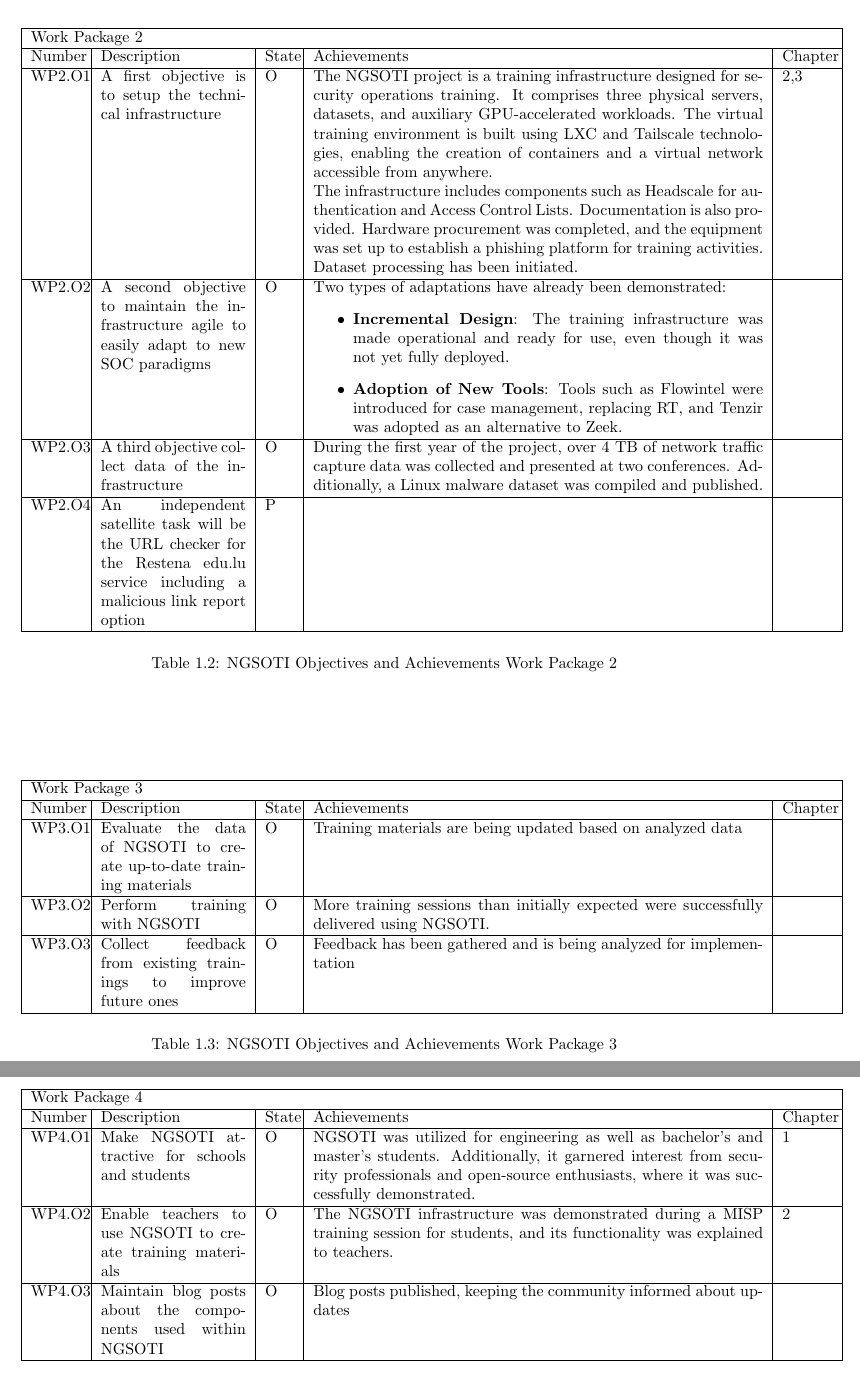
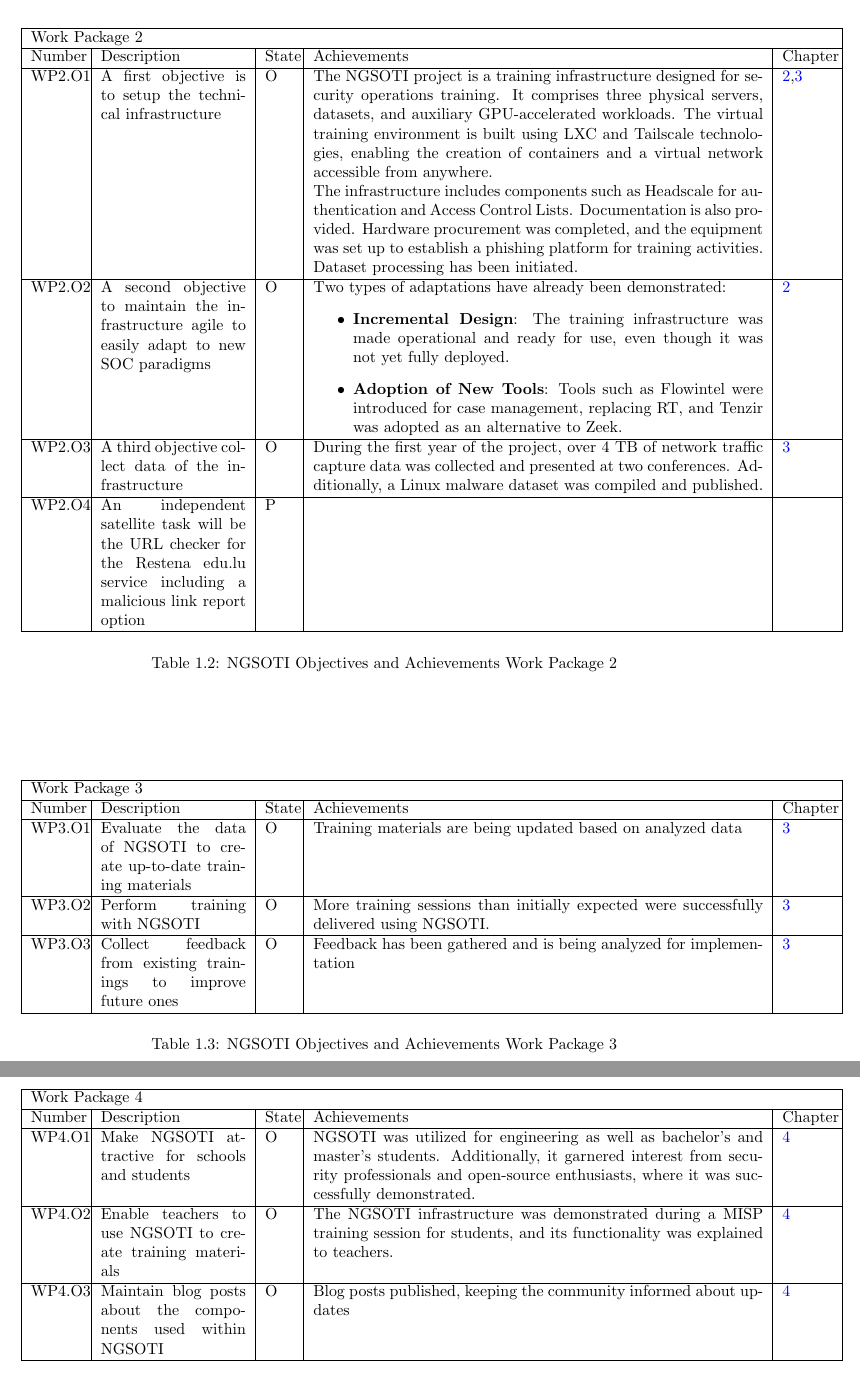
Before and after one commit to ngsoti/ngsoti, a LaTeX thesis (deliverables/D1.1/D1.1-NGSOTI-deployment-status-report-1.tex, which reads deliverables/D1.1/D1.1-NGSOTI-deployment-status-report-1-content.tex): two parts of pages 7 and 8 of 21, joined at a grey line, cut so that both start at the same text. Compiled offline with pdfLaTeX.

Commit message:
chg:[D1.1] fixed references in achievement table

```diff
--- a/deliverables/D1.1/D1.1-NGSOTI-deployment-status-report-1-content.tex
+++ b/deliverables/D1.1/D1.1-NGSOTI-deployment-status-report-1-content.tex
@@ -177,7 +175,7 @@ phishing platform for training activities. Dataset processing has been
 initiated.
 
 &
-2,3 \\
+\ref{chdeploy},\ref{chuse} \\
 \hline
 WP2.O2 &
 A second objective to maintain the infrastructure agile to easily adapt to new
@@ -194,6 +192,7 @@ Two types of adaptations have already been demonstrated:
 
 &
 %Add reference chapters
+\ref{chdeploy}
 \\
 
 \hline
@@ -232,11 +232,11 @@ option
     \hline
     Number & Description & State & Achievements & Chapter \\
     \hline
-    WP3.O1 & Evaluate the data of NGSOTI to create up-to-date training materials & O & Training materials are being updated based on analyzed data & \\
+    WP3.O1 & Evaluate the data of NGSOTI to create up-to-date training materials & O & Training materials are being updated based on analyzed data & \ref{chuse}\\
     \hline
-    WP3.O2 & Perform training with NGSOTI & O &  More training sessions than initially expected were successfully delivered using NGSOTI. &  \\
+    WP3.O2 & Perform training with NGSOTI & O &  More training sessions than initially expected were successfully delivered using NGSOTI. &  \ref{chuse}\\
     \hline
-    WP3.O3 & Collect feedback from existing trainings to improve future ones & O & Feedback has been gathered and is being analyzed for implementation &  \\
+    WP3.O3 & Collect feedback from existing trainings to improve future ones & O & Feedback has been gathered and is being analyzed for implementation & \ref{chuse}\\
     \hline
     \end{tabular}
     \caption{NGSOTI Objectives and Achievements Work Package 3}
@@ -254,14 +254,14 @@ option
         WP4.O1 & Make NGSOTI attractive for schools and students & O &NGSOTI was
         utilized for engineering as well as bachelor’s and master’s students.
         Additionally, it garnered interest from security professionals and open-source
-        enthusiasts, where it was successfully demonstrated.  & 1 \\
+        enthusiasts, where it was successfully demonstrated.  & \ref{chdis} \\
         \hline
         WP4.O2 & Enable teachers to use NGSOTI to create training materials & O &
         The NGSOTI infrastructure was demonstrated during a MISP training session for
-        students, and its functionality was explained to teachers. & 2 \\
+        students, and its functionality was explained to teachers. & \ref{chdis} \\
         \hline
         WP4.O3 & Maintain blog posts about the components used within NGSOTI & O &
-        Blog posts published, keeping the community informed about updates &  \\
+        Blog posts published, keeping the community informed about updates &  \ref{chdis}\\
         \hline
         \end{tabular}
     \caption{NGSOTI Objectives and Achievements Work Package 4}
```
Also changed, not shown: deliverables/D1.1/D1.1-NGSOTI-deployment-status-report-1-content.tex (9 more changed lines).
